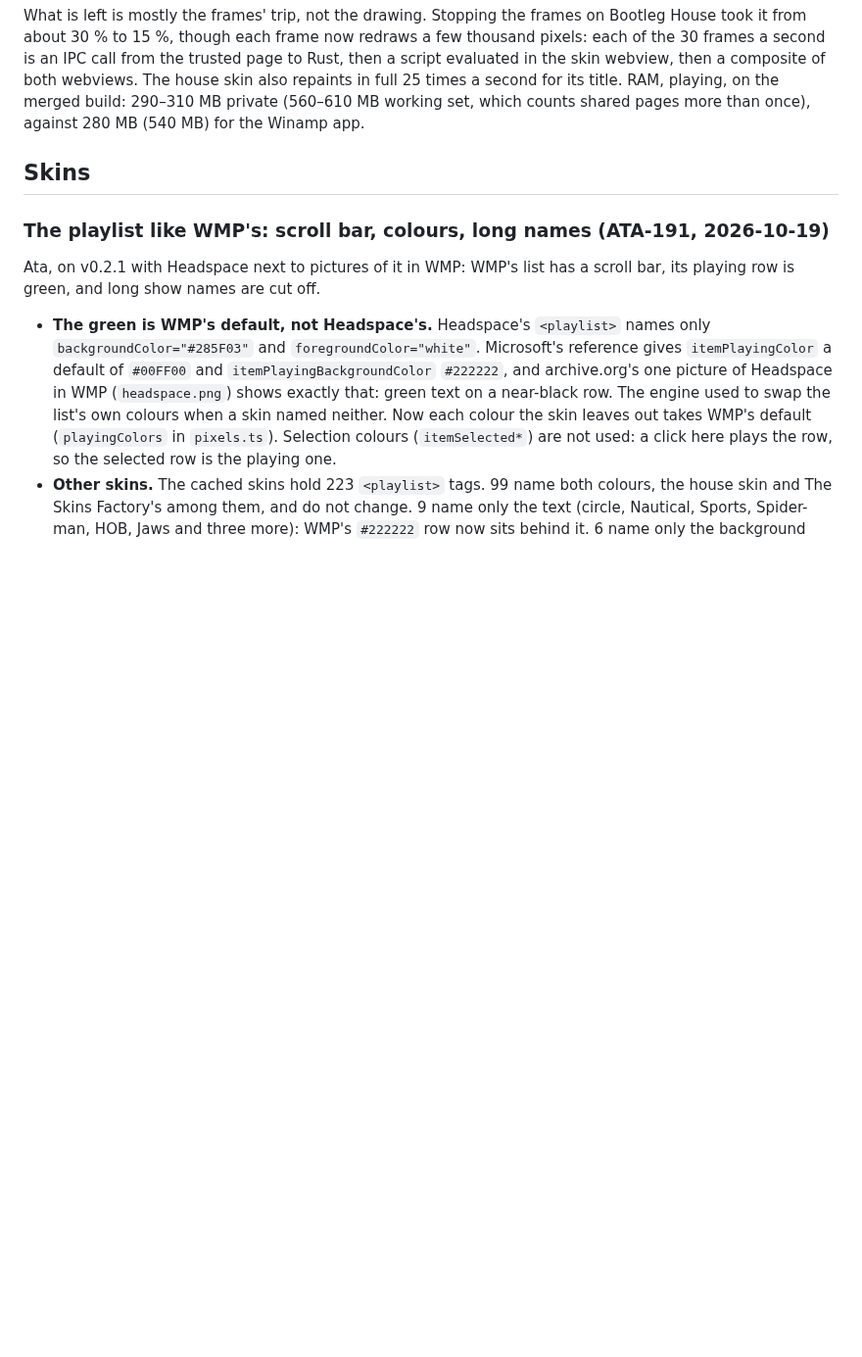
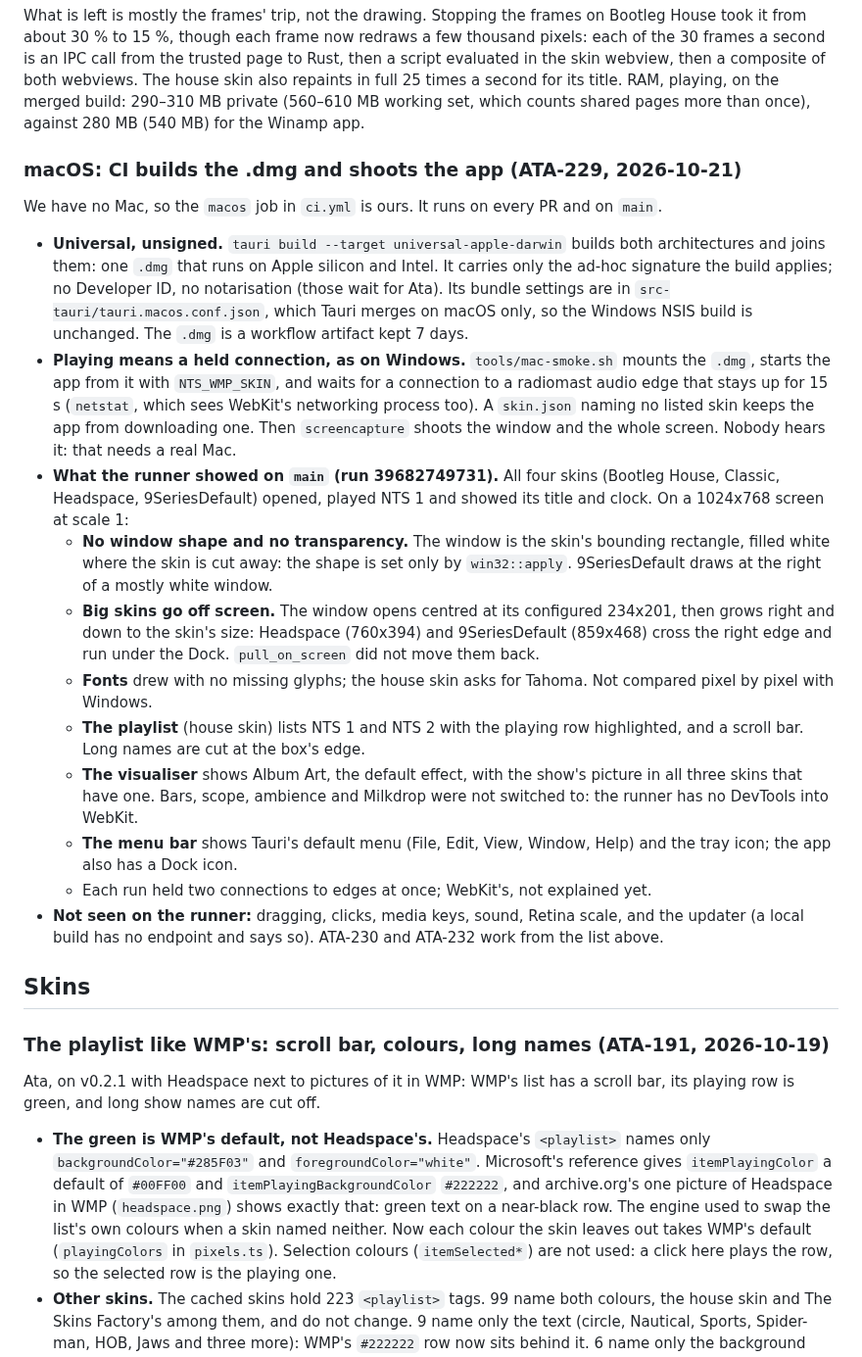
Before and after one commit to data-tuna/nts-desktop-wmp, a Markdown page: docs/decisions.md, the part around the change. Shown at 98% size. GitHub-like rendering; blank space fills up the shorter version.

Commit message:
ATA-229: Write down the macOS CI job and what it shows
Co-Authored-By: Claude Opus 5.5 (1M context) <noreply@anthropic.com>
Co-authored-by: multica-agent <github@multica.ai>

```diff
--- a/docs/decisions.md
+++ b/docs/decisions.md
@@ -949,6 +949,50 @@ webview, then a composite of both webviews. The house skin also repaints in
 full 25 times a second for its title. RAM, playing, on the merged build:
 290–310 MB private (560–610 MB working set, which counts shared pages more
 than once), against 280 MB (540 MB) for the Winamp app.
+
+### macOS: CI builds the .dmg and shoots the app (ATA-229, 2026-10-21)
+
+We have no Mac, so the `macos` job in `ci.yml` is ours. It runs on every PR
+and on `main`.
+
+- **Universal, unsigned.** `tauri build --target universal-apple-darwin`
+  builds both architectures and joins them: one `.dmg` that runs on Apple
+  silicon and Intel. It carries only the ad-hoc signature the build applies;
+  no Developer ID, no notarisation (those wait for Ata). Its bundle settings
+  are in `src-tauri/tauri.macos.conf.json`, which Tauri merges on macOS
+  only, so the Windows NSIS build is unchanged. The `.dmg` is a workflow
+  artifact kept 7 days.
+- **Playing means a held connection, as on Windows.** `tools/mac-smoke.sh`
+  mounts the `.dmg`, starts the app from it with `NTS_WMP_SKIN`, and waits
+  for a connection to a radiomast audio edge that stays up for 15 s
+  (`netstat`, which sees WebKit's networking process too). A `skin.json`
+  naming no listed skin keeps the app from downloading one. Then
+  `screencapture` shoots the window and the whole screen. Nobody hears it:
+  that needs a real Mac.
+- **What the runner showed on `main` (run 39682749731).** All four skins
+  (Bootleg House, Classic, Headspace, 9SeriesDefault) opened, played NTS 1
+  and showed its title and clock. On a 1024x768 screen at scale 1:
+  - **No window shape and no transparency.** The window is the skin's
+    bounding rectangle, filled white where the skin is cut away: the shape
+    is set only by `win32::apply`. 9SeriesDefault draws at the right of a
+    mostly white window.
+  - **Big skins go off screen.** The window opens centred at its configured
+    234x201, then grows right and down to the skin's size: Headspace
+    (760x394) and 9SeriesDefault (859x468) cross the right edge and run
+    under the Dock. `pull_on_screen` did not move them back.
+  - **Fonts** drew with no missing glyphs; the house skin asks for Tahoma.
+    Not compared pixel by pixel with Windows.
+  - **The playlist** (house skin) lists NTS 1 and NTS 2 with the playing
+    row highlighted, and a scroll bar. Long names are cut at the box's edge.
+  - **The visualiser** shows Album Art, the default effect, with the show's
+    picture in all three skins that have one. Bars, scope, ambience and
+    Milkdrop were not switched to: the runner has no DevTools into WebKit.
+  - **The menu bar** shows Tauri's default menu (File, Edit, View, Window,
+    Help) and the tray icon; the app also has a Dock icon.
+  - Each run held two connections to edges at once; WebKit's, not explained yet.
+- **Not seen on the runner:** dragging, clicks, media keys, sound, Retina
+  scale, and the updater (a local build has no endpoint and says so).
+  ATA-230 and ATA-232 work from the list above.
 
 ## Skins
 
```
Also changed, not shown: AGENTS.md (+16 -4 lines).
